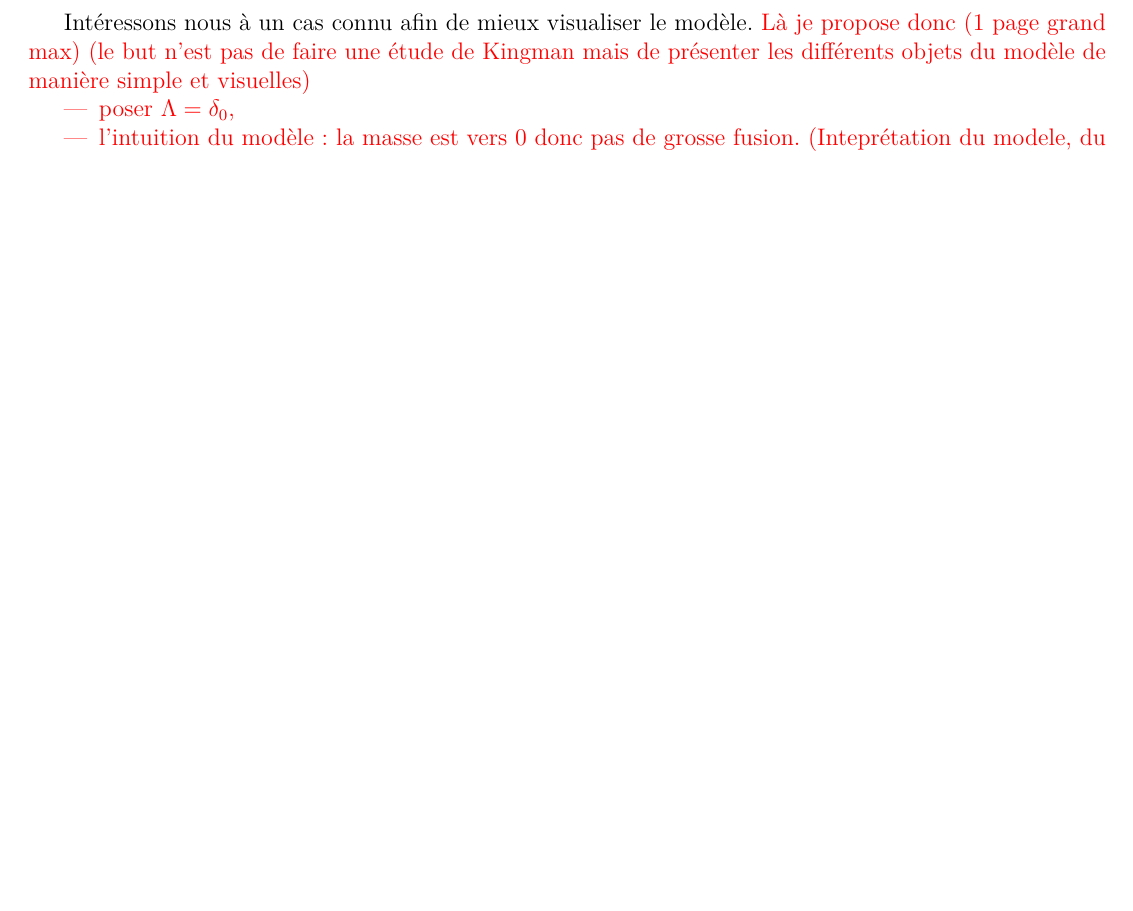
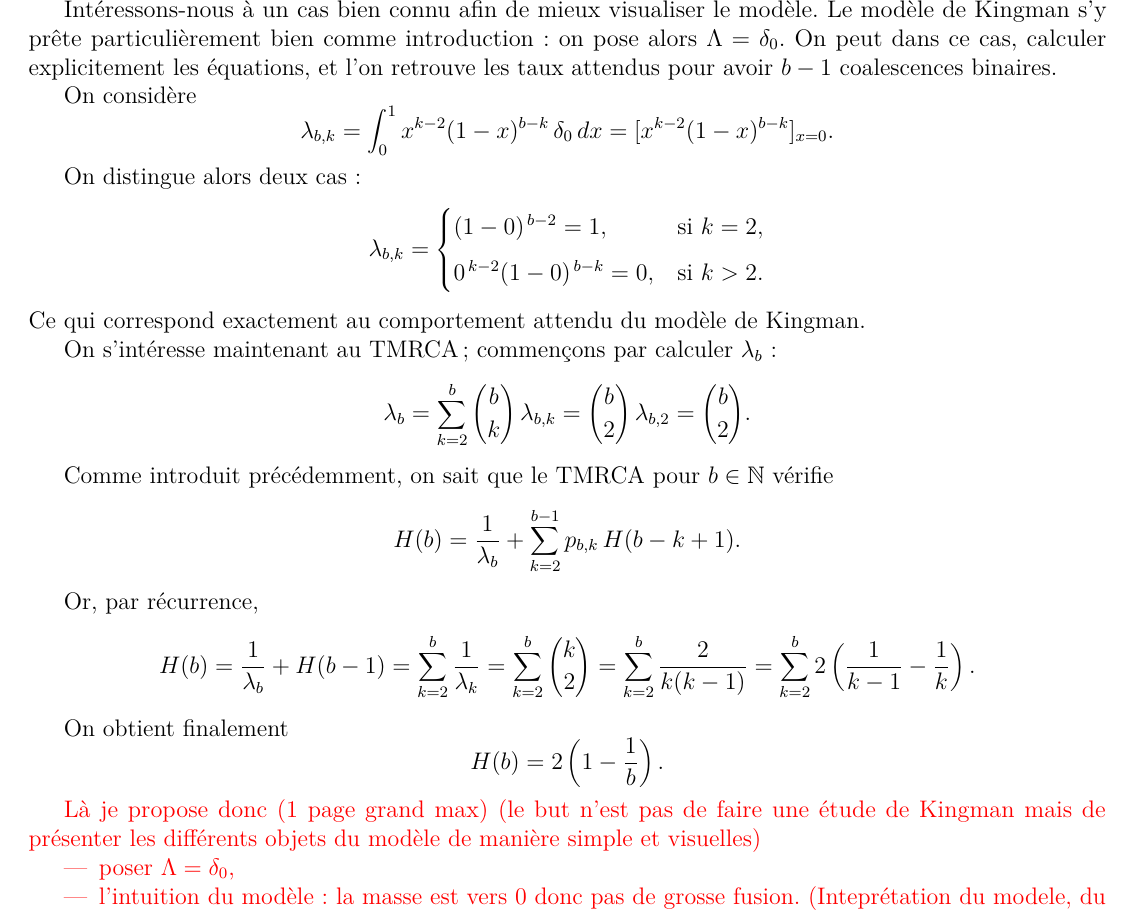
Before and after one commit to Sala2Code/Coalescent_Simulation, a LaTeX document (LaTeX/main.tex): part of page 2 of 5, cut so that both start at the same text, the shorter picture padded with empty space. Compiled offline with pdfLaTeX.

Commit message:
50 de la premiere apartie

```diff
--- a/LaTeX/main.tex
+++ b/LaTeX/main.tex
@@ -121,7 +121,58 @@
     absorbée presque sûrement en $1$.
 
     \subsection{Exemple (Kingman)} \label{sec:kingman-example}
-    Intéressons nous à un cas connu afin de mieux visualiser le modèle.
+        Intéressons-nous à un cas bien connu afin de mieux visualiser le modèle.
+    Le modèle de Kingman s’y prête particulièrement bien comme introduction:
+    on pose alors $\Lambda = \delta_0$.
+    On peut dans ce cas, calculer explicitement les équations, et l’on retrouve les taux
+    attendus pour avoir $b-1$ coalescences binaires.
+
+    On considère
+    \[
+    \lambda_{b,k}
+        = \int_0^1 x^{k-2}(1-x)^{b-k}\,\delta_0\, dx
+        = [x^{k-2}(1-x)^{b-k}]_{x=0}.
+    \]
+
+    On distingue alors deux cas :
+    \[
+    \lambda_{b,k} =
+    \begin{cases}
+    (1-0)^{\,b-2} = 1, & \text{si } k = 2, \\[6pt]
+    0^{\,k-2}(1-0)^{\,b-k} = 0, & \text{si } k > 2.
+    \end{cases}
+    \]
+    Ce qui correspond exactement au comportement attendu du modèle de Kingman.
+
+    On s’intéresse maintenant au TMRCA ; commençons par calculer $\lambda_b$ :
+    \[
+    \lambda_b = \sum_{k=2}^{b} \binom{b}{k}\, \lambda_{b,k}
+               = \binom{b}{2}\, \lambda_{b,2}
+               = \binom{b}{2}.
+    \]
+
+    Comme introduit précédemment, on sait que le TMRCA pour $b \in \mathbb{N}$ vérifie
+    \[
+    H(b)
+    = \frac{1}{\lambda_b}
+      + \sum_{k=2}^{b-1} p_{b,k}\, H(b-k+1).
+    \]
+
+    Or, par récurrence,
+    \[
+    H(b) = \frac{1}{\lambda_b} + H(b-1)
+         = \sum_{k=2}^{b} \frac{1}{\lambda_k}
+         = \sum_{k=2}^{b} \binom{k}{2}
+         = \sum_{k=2}^{b} \frac{2}{k(k-1)}
+         = \sum_{k=2}^{b} 2\left(\frac{1}{k-1} - \frac{1}{k}\right).
+    \]
+
+    On obtient finalement
+    \[
+    H(b) = 2\left(1 - \frac{1}{b}\right).
+    \]
+
+
     \textcolor{red}{
         Là je propose donc (1 page grand max)
         (le but n'est pas de faire une étude de Kingman mais de présenter les différents
```
Also changed, not shown: 2 other files.
